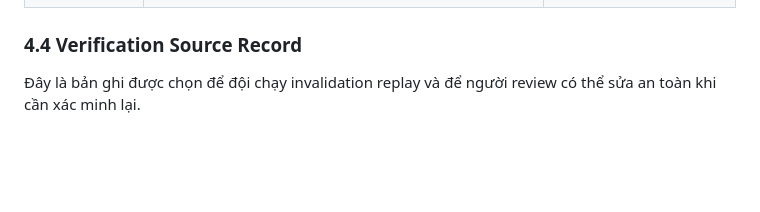
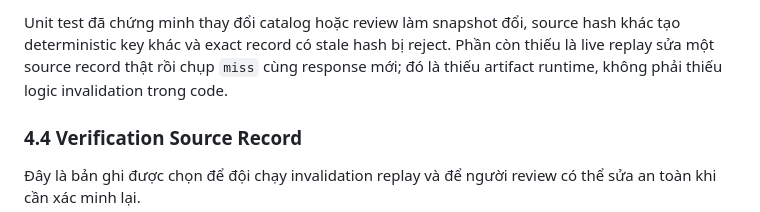
Before and after one commit to tf2-team/tf2-corp-platform, a Markdown page: docs/ai-engineering/AI_MANDATE_23_JIRA.md, the part around one of its changes. Drawn GitHub-style; blank space fills up the shorter version.

```diff
--- a/docs/ai-engineering/AI_MANDATE_23_JIRA.md
+++ b/docs/ai-engineering/AI_MANDATE_23_JIRA.md
@@ -211,3 +230,7 @@ Các giá trị cấu hình và flow xử lý chi tiết của các quy tắc d
+Unit test đã chứng minh thay đổi catalog hoặc review làm snapshot đổi, source hash
+khác tạo deterministic key khác và exact record có stale hash bị reject. Phần còn
+thiếu là live replay sửa một source record thật rồi chụp `miss` cùng response mới;
+đó là thiếu artifact runtime, không phải thiếu logic invalidation trong code.
 
 ### 4.4 Verification Source Record
 
```
Also changed, not shown: other parts of docs/ai-engineering/AI_MANDATE_23_JIRA.md (+29 -10 lines).
